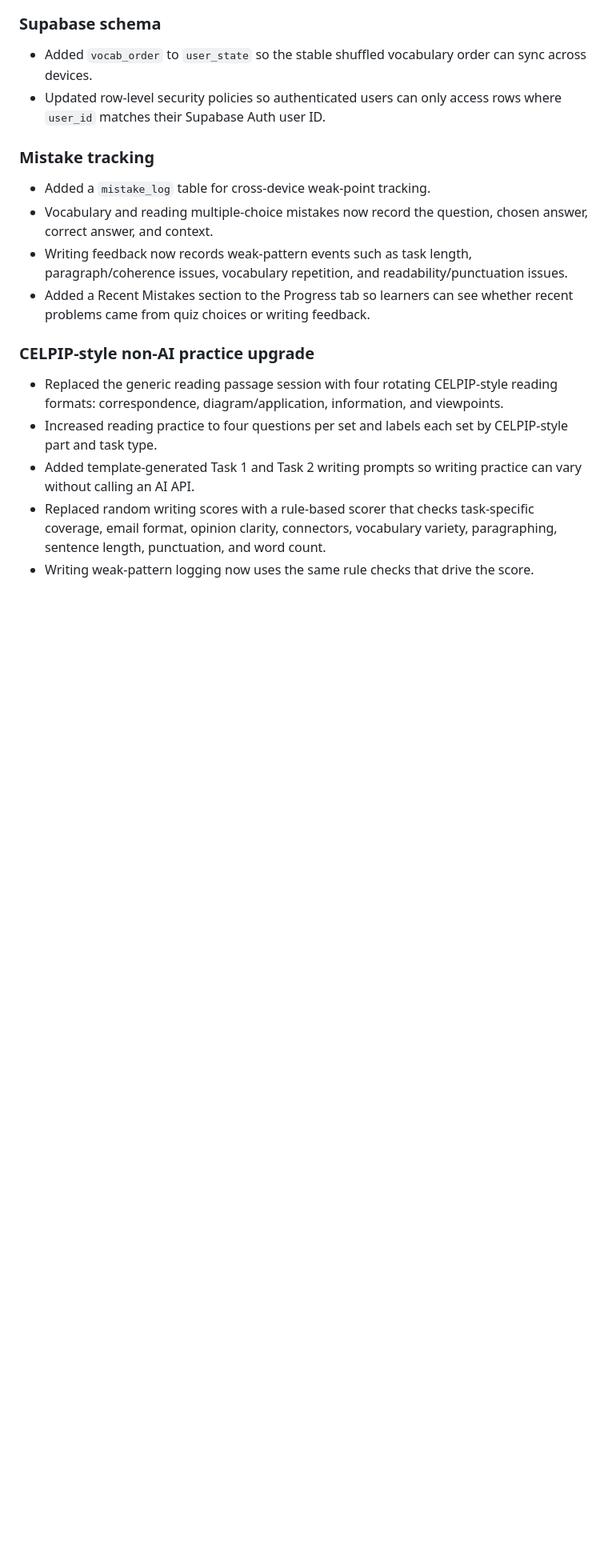
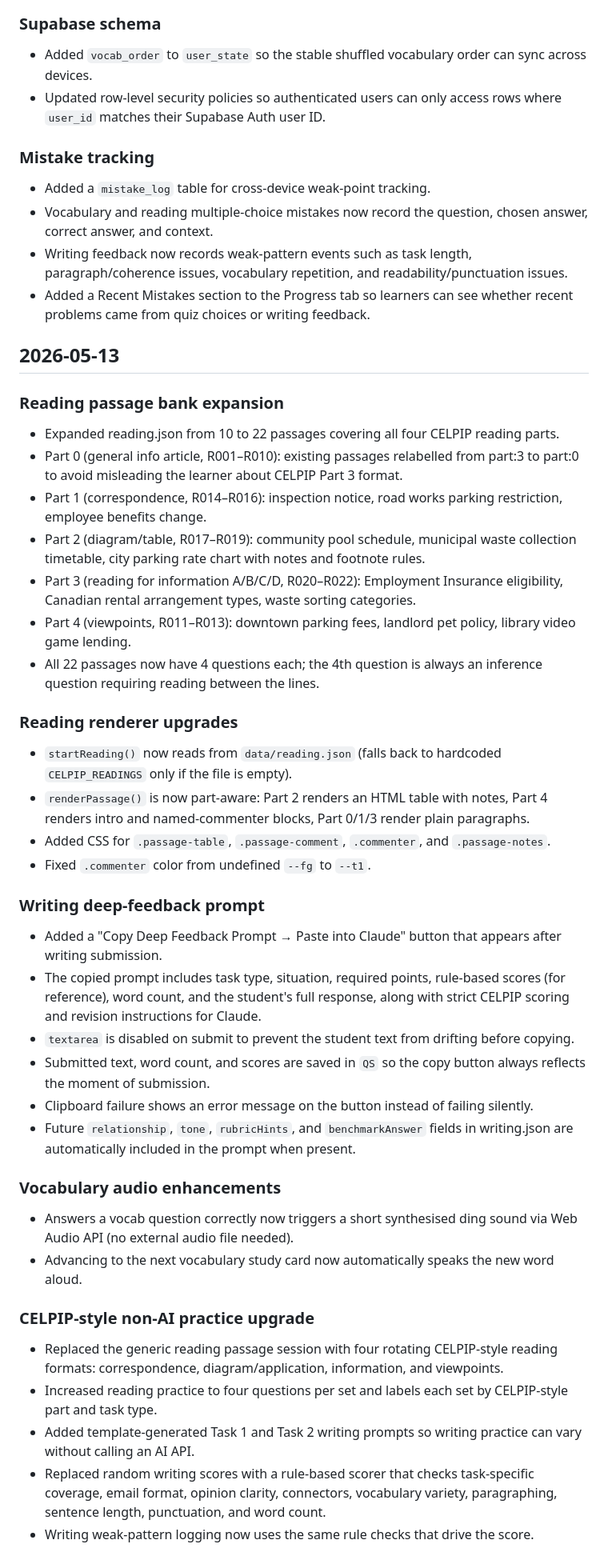
Before and after one commit to Droplet06/celpip-trainer, a Markdown page: CHANGELOG.md, the part around the change. Shown at 80% size. Rendered like a GitHub page; blank space fills up the shorter version.

Commit message:
Update CHANGELOG for 2026-05-13 changes
Co-Authored-By: Claude Sonnet 4.6 <noreply@anthropic.com>

```diff
--- a/CHANGELOG.md
+++ b/CHANGELOG.md
@@ -52,6 +52,35 @@
 - Writing feedback now records weak-pattern events such as task length, paragraph/coherence issues, vocabulary repetition, and readability/punctuation issues.
 - Added a Recent Mistakes section to the Progress tab so learners can see whether recent problems came from quiz choices or writing feedback.
 
+## 2026-05-13
+
+### Reading passage bank expansion
+- Expanded reading.json from 10 to 22 passages covering all four CELPIP reading parts.
+- Part 0 (general info article, R001–R010): existing passages relabelled from part:3 to part:0 to avoid misleading the learner about CELPIP Part 3 format.
+- Part 1 (correspondence, R014–R016): inspection notice, road works parking restriction, employee benefits change.
+- Part 2 (diagram/table, R017–R019): community pool schedule, municipal waste collection timetable, city parking rate chart with notes and footnote rules.
+- Part 3 (reading for information A/B/C/D, R020–R022): Employment Insurance eligibility, Canadian rental arrangement types, waste sorting categories.
+- Part 4 (viewpoints, R011–R013): downtown parking fees, landlord pet policy, library video game lending.
+- All 22 passages now have 4 questions each; the 4th question is always an inference question requiring reading between the lines.
+
+### Reading renderer upgrades
+- `startReading()` now reads from `data/reading.json` (falls back to hardcoded `CELPIP_READINGS` only if the file is empty).
+- `renderPassage()` is now part-aware: Part 2 renders an HTML table with notes, Part 4 renders intro and named-commenter blocks, Part 0/1/3 render plain paragraphs.
+- Added CSS for `.passage-table`, `.passage-comment`, `.commenter`, and `.passage-notes`.
+- Fixed `.commenter` color from undefined `--fg` to `--t1`.
+
+### Writing deep-feedback prompt
+- Added a "Copy Deep Feedback Prompt → Paste into Claude" button that appears after writing submission.
+- The copied prompt includes task type, situation, required points, rule-based scores (for reference), word count, and the student's full response, along with strict CELPIP scoring and revision instructions for Claude.
+- `textarea` is disabled on submit to prevent the student text from drifting before copying.
+- Submitted text, word count, and scores are saved in `QS` so the copy button always reflects the moment of submission.
+- Clipboard failure shows an error message on the button instead of failing silently.
+- Future `relationship`, `tone`, `rubricHints`, and `benchmarkAnswer` fields in writing.json are automatically included in the prompt when present.
+
+### Vocabulary audio enhancements
+- Answers a vocab question correctly now triggers a short synthesised ding sound via Web Audio API (no external audio file needed).
+- Advancing to the next vocabulary study card now automatically speaks the new word aloud.
+
 ### CELPIP-style non-AI practice upgrade
 - Replaced the generic reading passage session with four rotating CELPIP-style reading formats: correspondence, diagram/application, information, and viewpoints.
 - Increased reading practice to four questions per set and labels each set by CELPIP-style part and task type.
```
